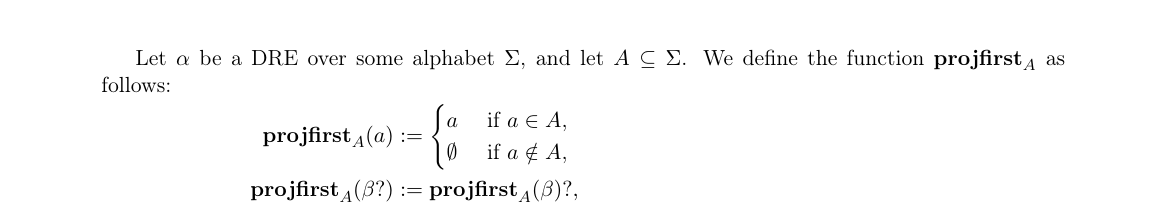
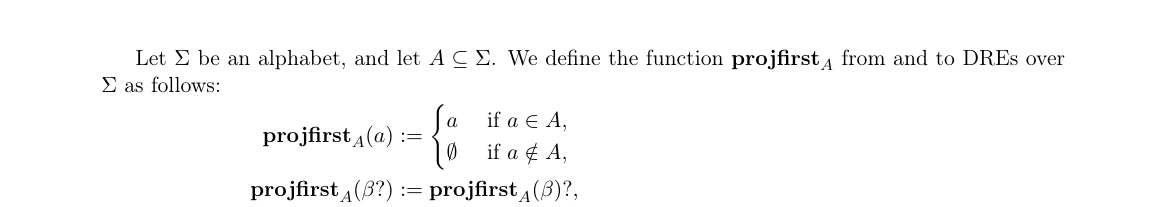
Before and after one commit to cburschka/modod, a LaTeX document (doc/modod.tex): part of page 13 of 21, cut so that both start at the same text. Compiled offline with pdfLaTeX.

Commit message:
projfirst

```diff
--- a/doc/modod.tex
+++ b/doc/modod.tex
@@ -795,7 +795,7 @@ The same principle can be used to construct more involved examples that need to
 	((a \rxc c \rxc d)\rxo \rxc (b \rxc c \rxc d)\rxp\rxo).
 \end{equation*}
 
-Let $\alpha$ be a DRE over some alphabet $\Sigma$, and let $A\subseteq \Sigma$. We define the function $\projfirst_A$ as follows:
+Let $\Sigma$ be an alphabet, and let $A\subseteq \Sigma$. We define the function $\projfirst_A$ from and to DREs over $\Sigma$ as follows:
 \begin{align*}
 	\projfirst_A(a)&\df
 		\begin{cases}
```
Also changed, not shown: doc/modod.tex (3 more changed lines).
